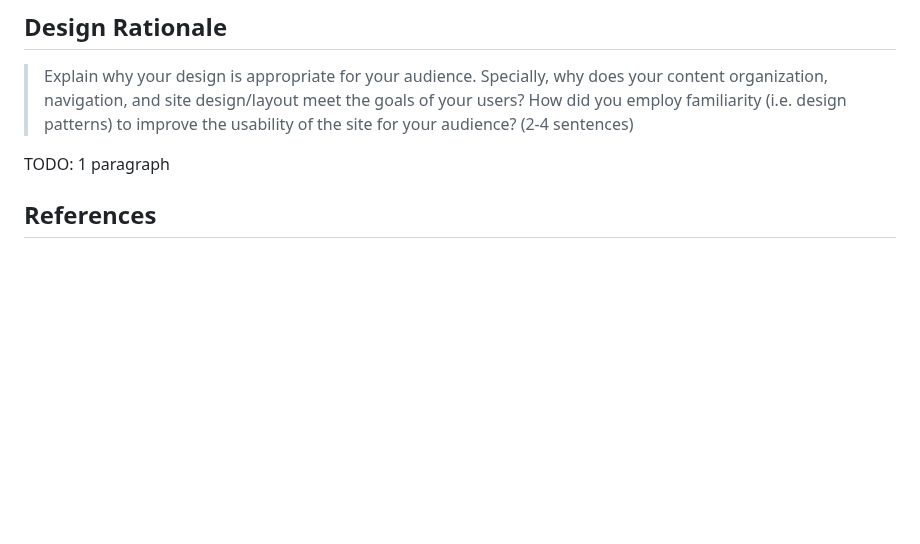
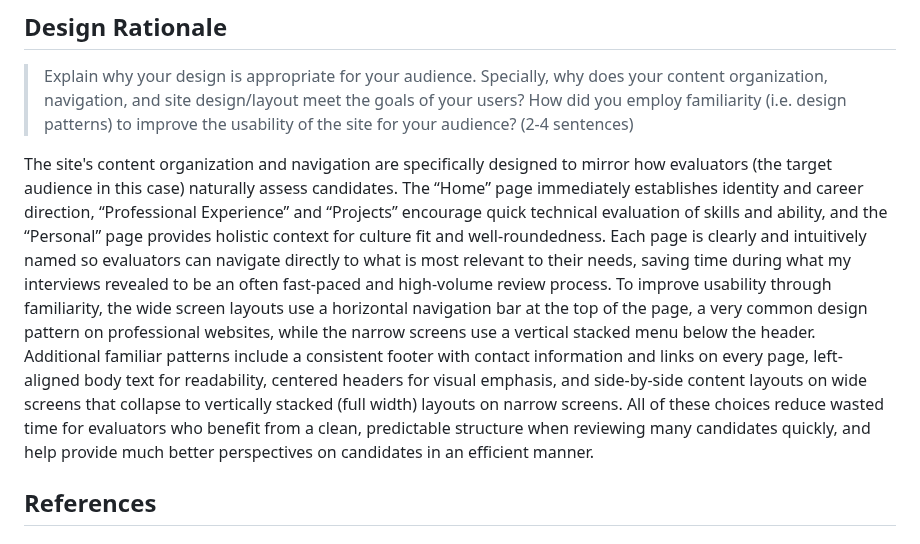
Before and after one commit to faith-s-g/faith-portfolio, a Markdown page: design-plan/milestone-1.md, the part around the change. Drawn GitHub-style; blank space fills up the shorter version.

Commit message:
added design rationale

```diff
--- a/design-plan/milestone-1.md
+++ b/design-plan/milestone-1.md
@@ -295,7 +295,8 @@ page 4/Personal: wide responsive design
 > Specially, why does your content organization, navigation, and site design/layout meet the goals of your users?
 > How did you employ familiarity (i.e. design patterns) to improve the usability of the site for your audience? (2-4 sentences)
 
-TODO: 1 paragraph
+The site's content organization and navigation are specifically designed to mirror how evaluators (the target audience in this case) naturally assess candidates. The “Home” page immediately establishes identity and career direction, “Professional Experience” and “Projects” encourage quick technical evaluation of skills and ability, and the “Personal” page provides holistic context for culture fit and well-roundedness. Each page is clearly and intuitively named so evaluators can navigate directly to what is most relevant to their needs, saving time during what my interviews revealed to be an often fast-paced and high-volume review process. To improve usability through familiarity, the wide screen layouts use a horizontal navigation bar at the top of the page, a very common design pattern on professional websites, while the narrow screens use a vertical stacked menu below the header. Additional familiar patterns include a consistent footer with contact information and links on every page, left-aligned body text for readability, centered headers for visual emphasis, and side-by-side content layouts on wide screens that collapse to vertically stacked (full width) layouts on narrow screens. All of these choices reduce wasted time for evaluators who benefit from a clean, predictable structure when reviewing many candidates quickly, and help provide much better perspectives on candidates in an efficient manner.
+
 
 
 ## References
```
